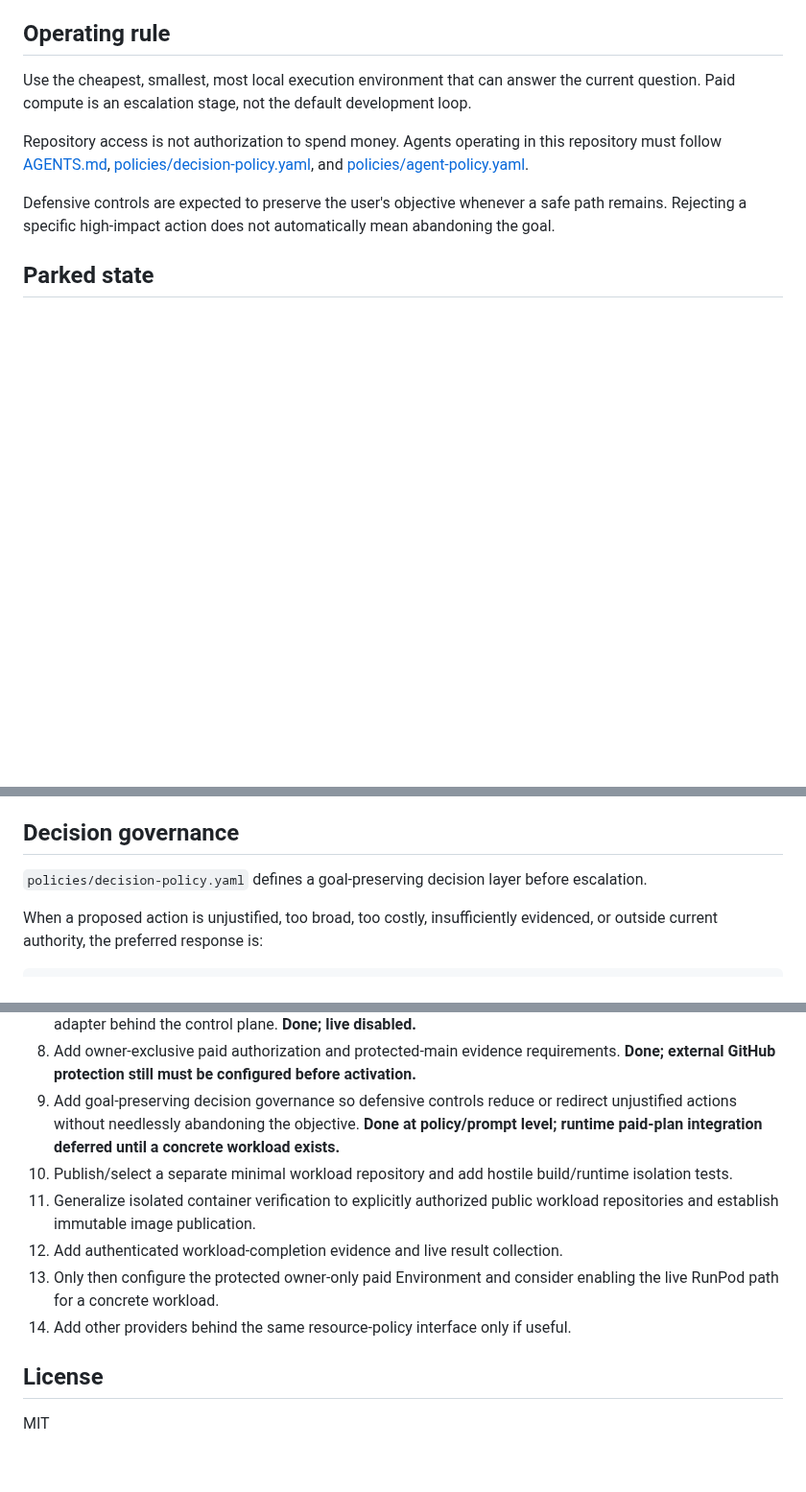
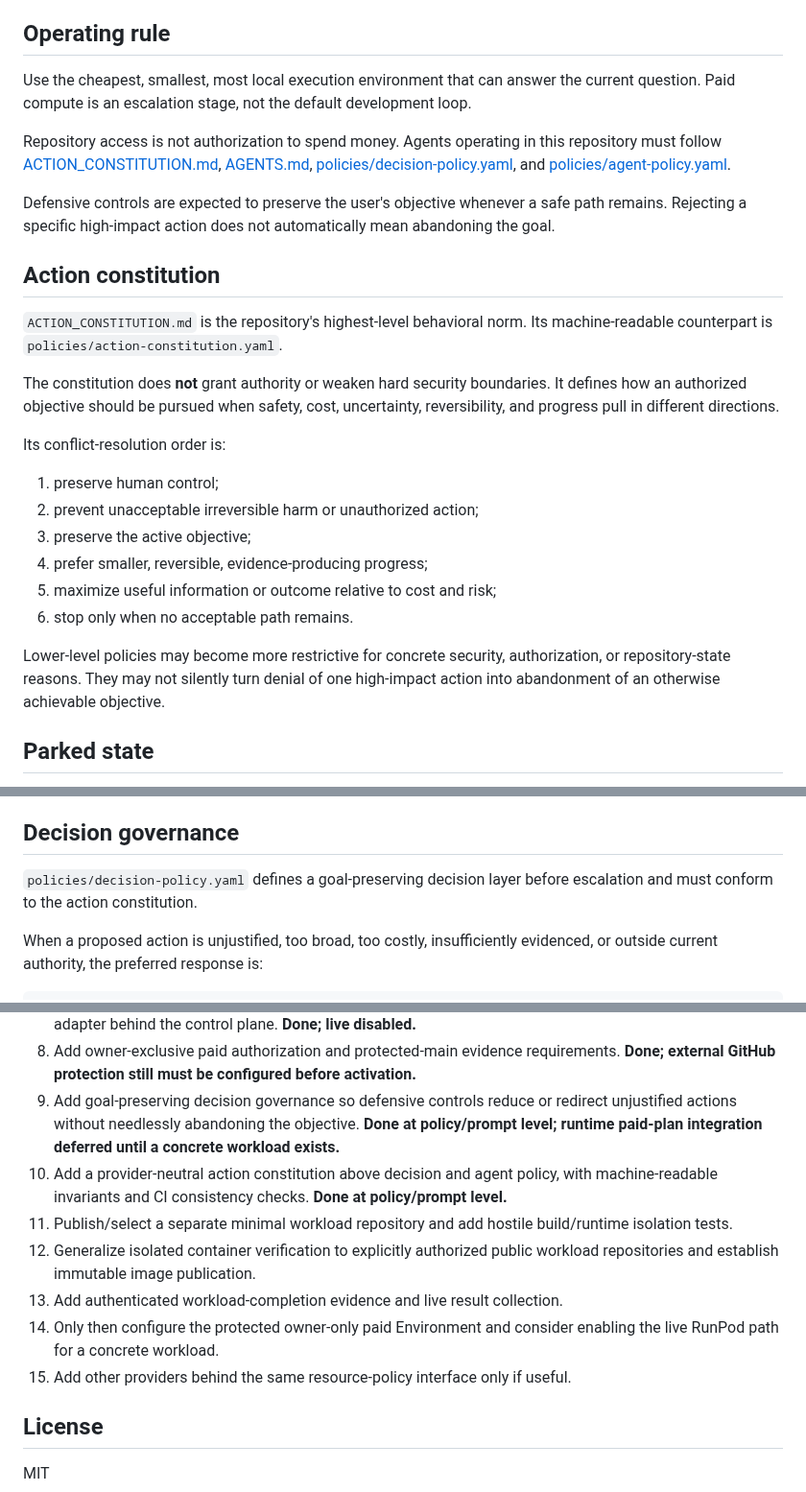
Before and after one commit to Unjuno/gpu-control, a Markdown page: README.md, 3 parts joined by grey strips. Shown at 96% size. GitHub-like rendering; blank space fills up the shorter version.

Commit message:
Document action constitution hierarchy

```diff
--- a/README.md
+++ b/README.md
@@ -22,9 +22,26 @@ inspect
 
 Use the cheapest, smallest, most local execution environment that can answer the current question. Paid compute is an escalation stage, not the default development loop.
 
-Repository access is not authorization to spend money. Agents operating in this repository must follow [AGENTS.md](AGENTS.md), [policies/decision-policy.yaml](policies/decision-policy.yaml), and [policies/agent-policy.yaml](policies/agent-policy.yaml).
+Repository access is not authorization to spend money. Agents operating in this repository must follow [ACTION_CONSTITUTION.md](ACTION_CONSTITUTION.md), [AGENTS.md](AGENTS.md), [policies/decision-policy.yaml](policies/decision-policy.yaml), and [policies/agent-policy.yaml](policies/agent-policy.yaml).
 
 Defensive controls are expected to preserve the user's objective whenever a safe path remains. Rejecting a specific high-impact action does not automatically mean abandoning the goal.
+
+## Action constitution
+
+`ACTION_CONSTITUTION.md` is the repository's highest-level behavioral norm. Its machine-readable counterpart is `policies/action-constitution.yaml`.
+
+The constitution does **not** grant authority or weaken hard security boundaries. It defines how an authorized objective should be pursued when safety, cost, uncertainty, reversibility, and progress pull in different directions.
+
+Its conflict-resolution order is:
+
+1. preserve human control;
+2. prevent unacceptable irreversible harm or unauthorized action;
+3. preserve the active objective;
+4. prefer smaller, reversible, evidence-producing progress;
+5. maximize useful information or outcome relative to cost and risk;
+6. stop only when no acceptable path remains.
+
+Lower-level policies may become more restrictive for concrete security, authorization, or repository-state reasons. They may not silently turn denial of one high-impact action into abandonment of an otherwise achievable objective.
 
 ## Parked state
 
@@ -36,7 +53,7 @@ See [docs/PARKED_MODE.md](docs/PARKED_MODE.md) for the resume criteria. Leaving
 
 ## Decision governance
 
-`policies/decision-policy.yaml` defines a goal-preserving decision layer before escalation.
+`policies/decision-policy.yaml` defines a goal-preserving decision layer before escalation and must conform to the action constitution.
 
 When a proposed action is unjustified, too broad, too costly, insufficiently evidenced, or outside current authority, the preferred response is:
 
@@ -285,11 +305,12 @@ Workload repository
 7. Add RunPod API v2 transport, catalog-pricing evidence, account-exclusivity checks, and a mock-tested adapter behind the control plane. **Done; live disabled.**
 8. Add owner-exclusive paid authorization and protected-main evidence requirements. **Done; external GitHub protection still must be configured before activation.**
 9. Add goal-preserving decision governance so defensive controls reduce or redirect unjustified actions without needlessly abandoning the objective. **Done at policy/prompt level; runtime paid-plan integration deferred until a concrete workload exists.**
-10. Publish/select a separate minimal workload repository and add hostile build/runtime isolation tests.
-11. Generalize isolated container verification to explicitly authorized public workload repositories and establish immutable image publication.
-12. Add authenticated workload-completion evidence and live result collection.
-13. Only then configure the protected owner-only paid Environment and consider enabling the live RunPod path for a concrete workload.
-14. Add other providers behind the same resource-policy interface only if useful.
+10. Add a provider-neutral action constitution above decision and agent policy, with machine-readable invariants and CI consistency checks. **Done at policy/prompt level.**
+11. Publish/select a separate minimal workload repository and add hostile build/runtime isolation tests.
+12. Generalize isolated container verification to explicitly authorized public workload repositories and establish immutable image publication.
+13. Add authenticated workload-completion evidence and live result collection.
+14. Only then configure the protected owner-only paid Environment and consider enabling the live RunPod path for a concrete workload.
+15. Add other providers behind the same resource-policy interface only if useful.
 
 ## License
 
```
Also changed, not shown: other parts of README.md (+3 -0 lines).
